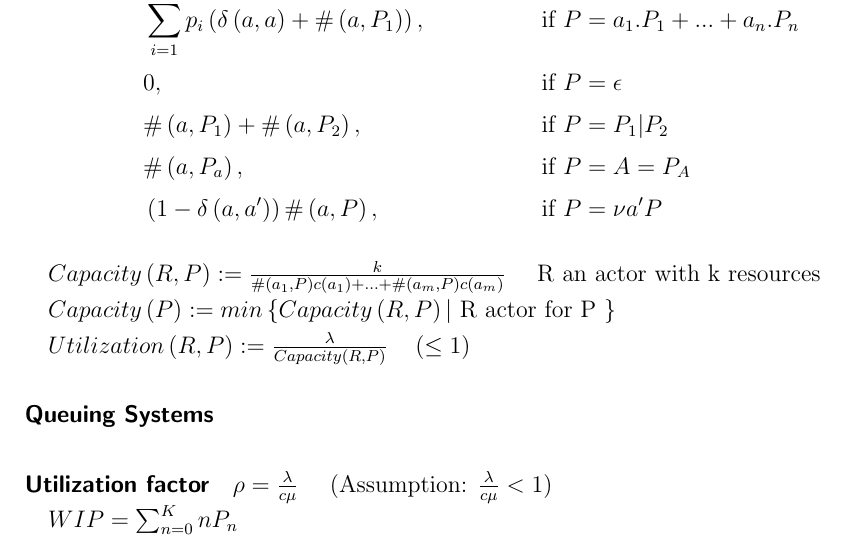
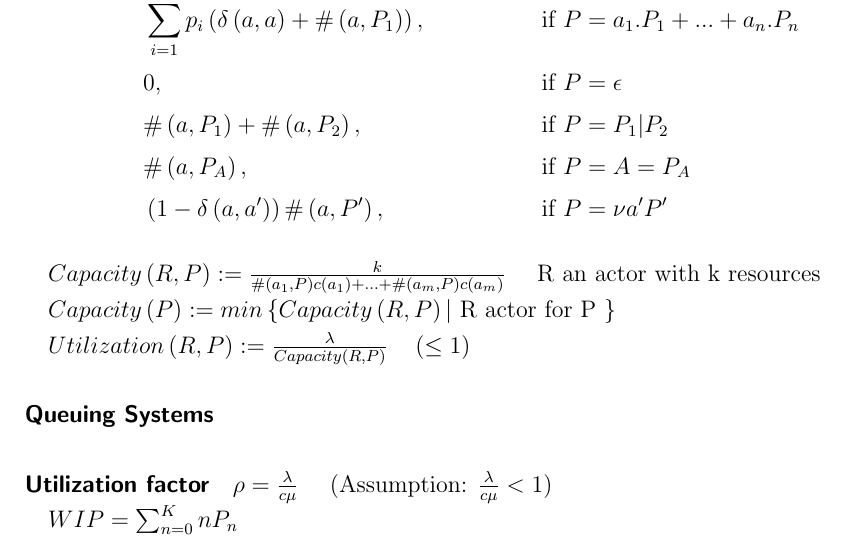
Before and after one commit to thiko/bpm-cheat-sheet, a LaTeX document (BPM_Formulars.tex): part of page 2 of 3, cut so that both start at the same text. Compiled offline with pdfLaTeX.

Commit message:
Formeln nochmal etwas konkretisiert

```diff
--- a/BPM_Formulars.tex
+++ b/BPM_Formulars.tex
@@ -88,8 +88,8 @@ $WIP = \lambda * CT$
 &\sum_{i=1}^{n} p_i\left(\delta\left(a,a\right)+\#\left(a,P_1\right)\right),& &\text{if } P=a_1.P_1+...+a_n.P_n \\
 &0,& &\text{if } P=\epsilon \\
 &\#\left(a,P_1\right) + \#\left(a,P_2\right),& &\text{if } P=P_1|P_2 \\
-&\#\left(a,P_a\right), & &\text{if } P = A = P_A \\
-&\left(1-\delta\left(a,a'\right)\right) \#\left(a,P\right),& &\text{if } P = \nu a' P
+&\#\left(a,P_A\right), & &\text{if } P = A = P_A \\
+&\left(1-\delta\left(a,a'\right)\right) \#\left(a,P'\right),& &\text{if } P = \nu a' P'
 \end{align*}
 
 $Capacity\left(R,P\right) := \frac{k}{\#\left(a_1,P\right)c\left(a_1\right) + ... + \#\left(a_m,P\right)c\left(a_m\right)} \quad$ R an actor with k resources
```
